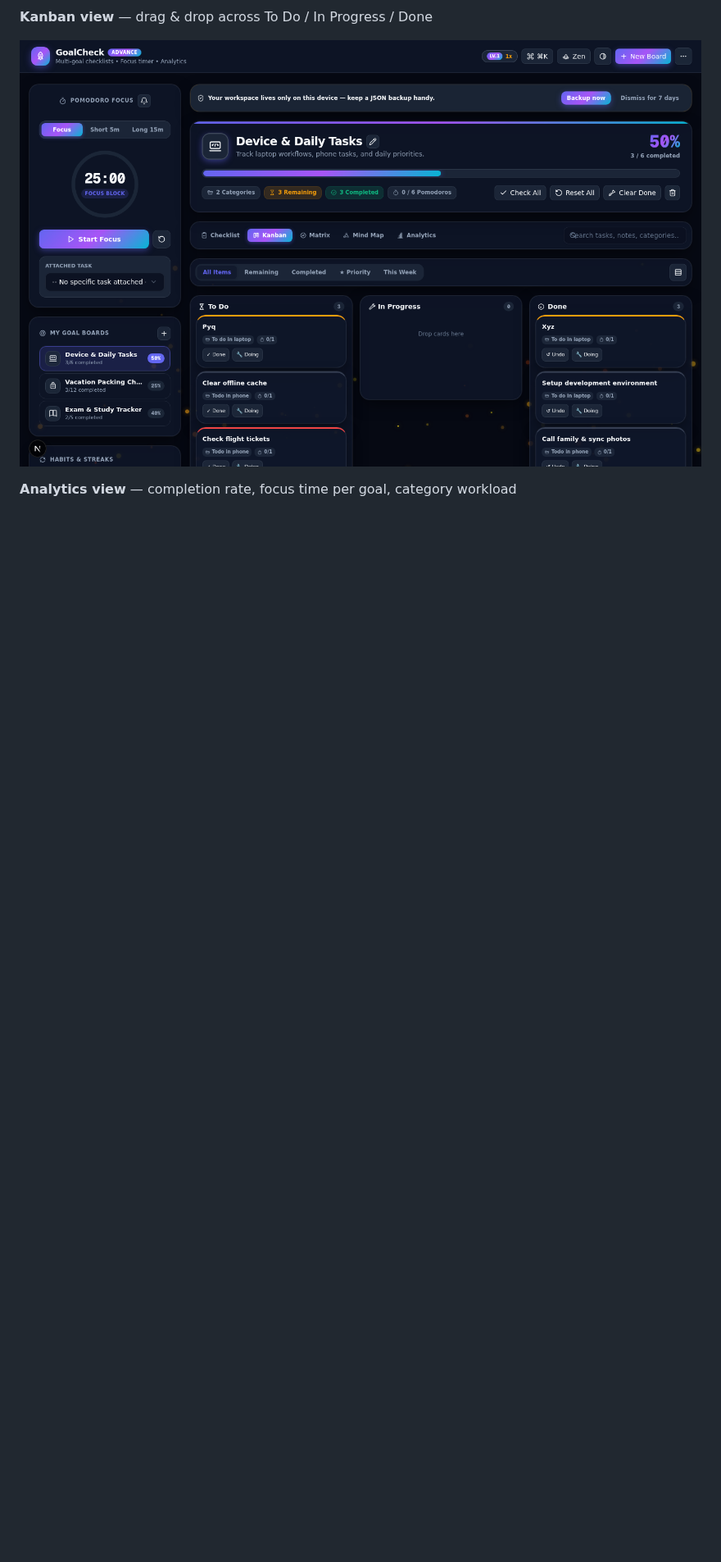
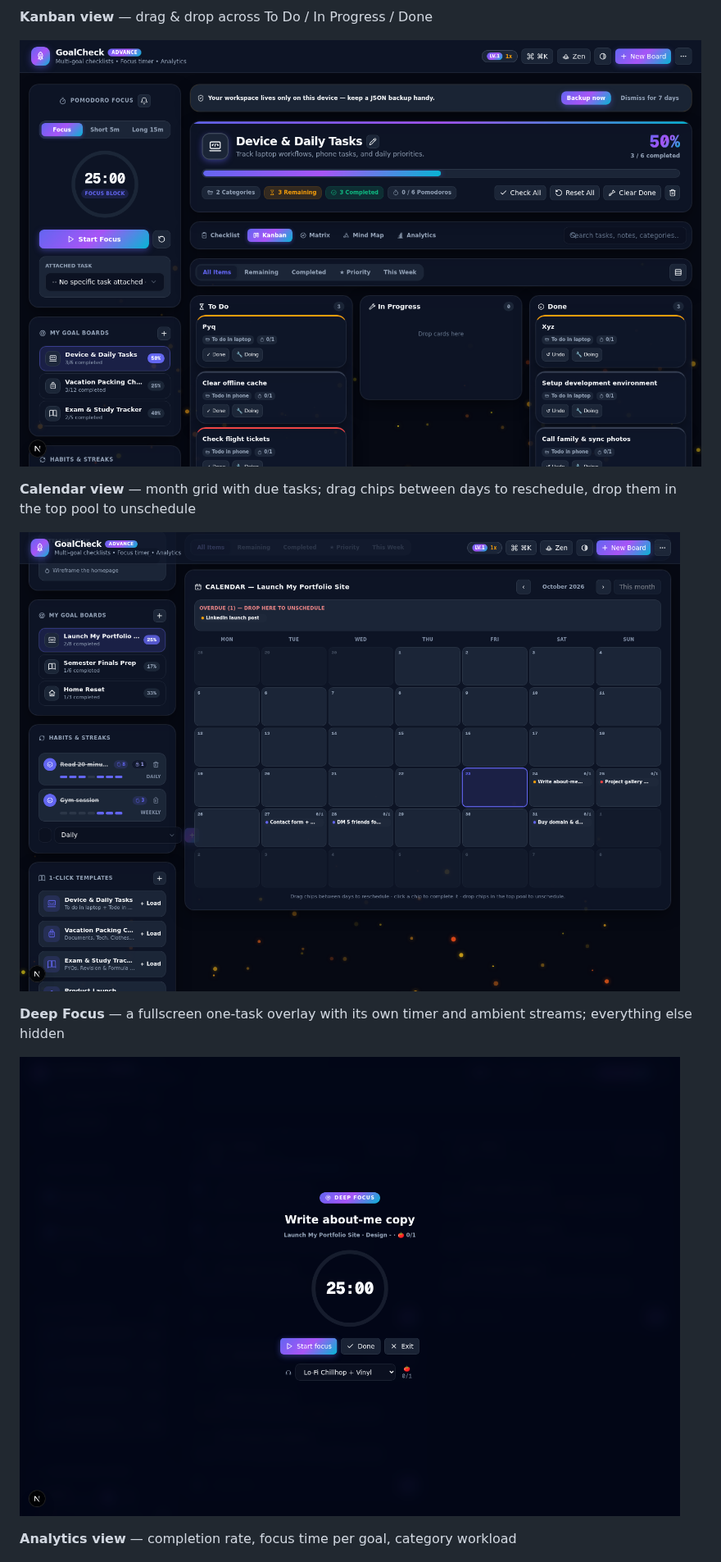
Before and after one commit to Avithegod2010/Goalcheck, a Markdown page: README.md, the part around one of its changes. Shown at 82% size. Rendered like a GitHub page; pictures changed too: docs/screenshots/advance-calendar.png (added), docs/screenshots/advance-deep-focus.png (added); blank space fills up the shorter version.

```diff
--- a/README.md
+++ b/README.md
@@ -38,6 +38,14 @@ GoalCheck turns any checklist into a **multi-goal board**: boards → categories
 
 ![GoalCheck Advance — Kanban](docs/screenshots/advance-kanban.png)
 
+**Calendar view** — month grid with due tasks; drag chips between days to reschedule, drop them in the top pool to unschedule
+
+![GoalCheck Advance — Calendar](docs/screenshots/advance-calendar.png)
+
+**Deep Focus** — a fullscreen one-task overlay with its own timer and ambient streams; everything else hidden
+
+![GoalCheck Advance — Deep Focus](docs/screenshots/advance-deep-focus.png)
+
 **Analytics view** — completion rate, focus time per goal, category workload
 
 ![GoalCheck Advance — Analytics](docs/screenshots/advance-analytics.png)
```
Also changed, not shown: other parts of README.md (+11 -4 lines), CHANGELOG.md (+36 -1 lines), download/ROADMAP.md (+20 -0 lines), 6 other files.
